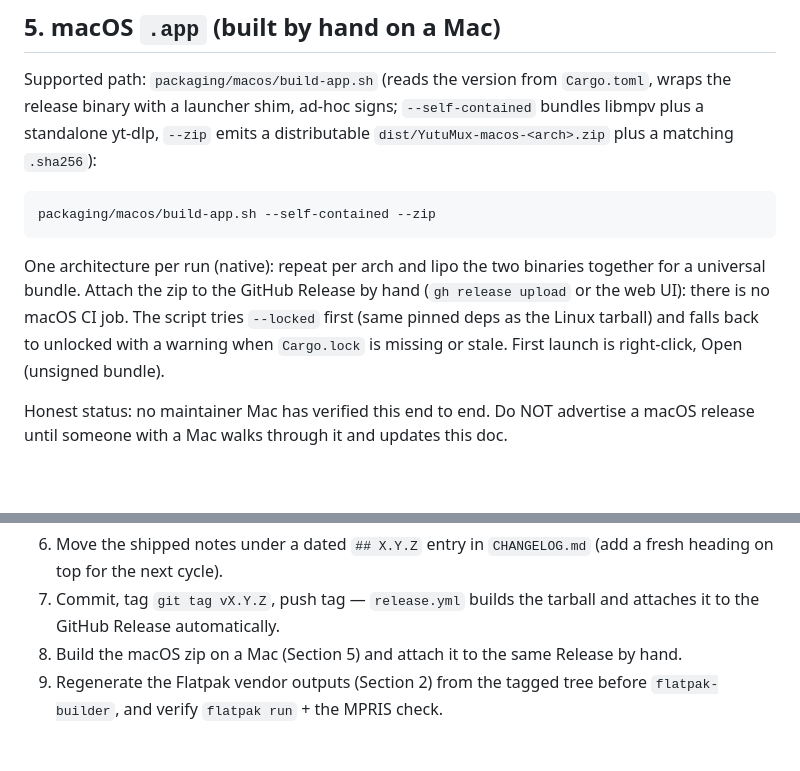
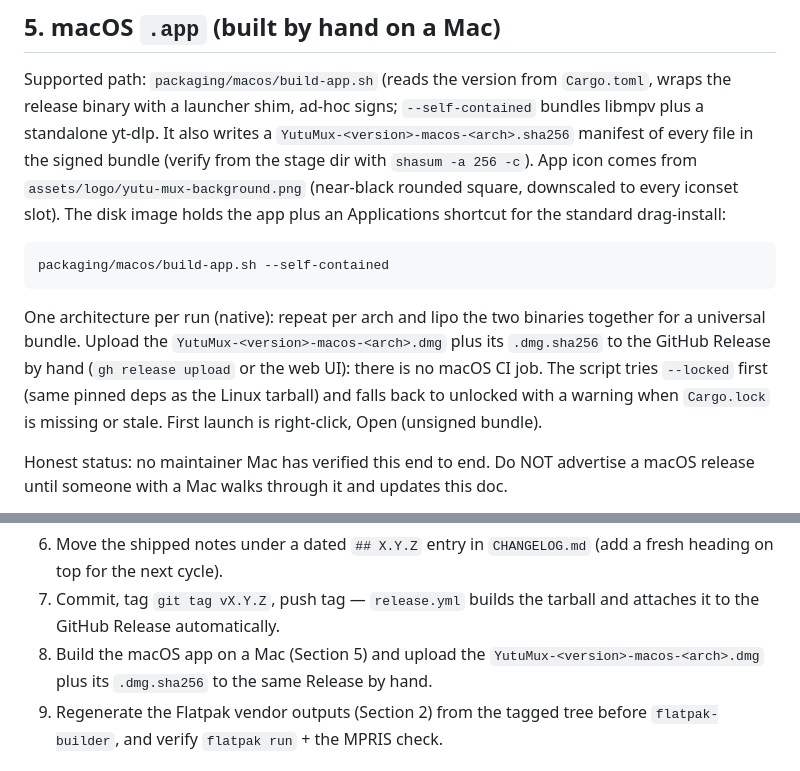
Before and after one commit to Yandall/yutu-mux, a Markdown page: docs/PACKAGING.md, 2 parts joined by grey strips. Rendered like a GitHub page; blank space fills up the shorter version.

Commit message:
fix(macos): bundle icon, .app plus sha manifest, no zip (#59)
* fix(macos): ship .app plus sha manifest, drop the zip step

build-app.sh no longer zips: it signs the bundle and writes a sorted
YutuMux-macos-<arch>.sha256 manifest of every file (relative to the
stage dir, shasum -c verifiable). Docs synced.

* chore(gitignore): ignore local packaging output (/dist/)

* fix(macos): bake the app icon into the bundle

Generates YutuMux.icns from the hicolor PNGs with stock tools
(iconutil + sips upscale for the 512/1024 slots) and points
CFBundleIconFile at it, before codesigning so the seal covers it.

* fix(macos): grey-background app icon master

New 1024px master (grey rounded square, mark centered) in assets/logo;
build-app.sh downscales it to all ten iconset slots, so no upscaling
anywhere and Linux icons stay transparent.

* chore(macos): rename icon master to yutu-mux-background.png

* fix(macos): black icon background

* fix(macos): near-black icon background, logo colors untouched

* fix(macos): emit .dmg plus checksum for release upload

GitHub Releases cannot take a directory: hdiutil UDZO image of the
signed bundle plus a .dmg.sha256, alongside the existing bundle
manifest.

* fix(macos): versioned artifacts, usable dmg with Applications shortcut

-srcfolder pointed inside the bundle, so the image root held Contents/
instead of the app: now images the stage dir (app + Applications
symlink for drag-install). All dist artifacts carry the version.
Fail fast when iconutil produces no .icns; touch the bundle past
Finder's icon cache.

````diff
--- a/docs/PACKAGING.md
+++ b/docs/PACKAGING.md
@@ -161,18 +161,23 @@ the Section-1 libraries installed.
 
 Supported path: `packaging/macos/build-app.sh` (reads the version from
 `Cargo.toml`, wraps the release binary with a launcher shim, ad-hoc
-signs; `--self-contained` bundles libmpv plus a standalone yt-dlp,
-`--zip` emits a distributable `dist/YutuMux-macos-<arch>.zip` plus a
-matching `.sha256`):
+signs; `--self-contained` bundles libmpv plus a standalone yt-dlp.
+It also writes a `YutuMux-<version>-macos-<arch>.sha256` manifest of
+every file in the signed bundle (verify from the stage dir with
+`shasum -a 256 -c`). App icon comes from
+`assets/logo/yutu-mux-background.png` (near-black rounded square,
+downscaled to every iconset slot). The disk image holds the app plus
+an Applications shortcut for the standard drag-install:
 
 ```sh
-packaging/macos/build-app.sh --self-contained --zip
+packaging/macos/build-app.sh --self-contained
 ```
 
 One architecture per run (native): repeat per arch and lipo the two
-binaries together for a universal bundle. Attach the zip to the GitHub
-Release by hand (`gh release upload` or the web UI): there is no macOS
-CI job. The script tries `--locked` first (same pinned deps as the
+binaries together for a universal bundle. Upload the
+`YutuMux-<version>-macos-<arch>.dmg` plus its `.dmg.sha256` to the
+GitHub Release by hand (`gh release upload` or the
+web UI): there is no macOS CI job. The script tries `--locked` first (same pinned deps as the
 Linux tarball) and falls back to unlocked with a warning when
 `Cargo.lock` is missing or stale. First launch is right-click, Open
 (unsigned bundle).
@@ -234,8 +239,9 @@ Then:
    `CHANGELOG.md` (add a fresh heading on top for the next cycle).
 7. Commit, tag `git tag vX.Y.Z`, push tag — `release.yml` builds the
    tarball and attaches it to the GitHub Release automatically.
-8. Build the macOS zip on a Mac (Section 5) and attach it to the same
-   Release by hand.
+8. Build the macOS app on a Mac (Section 5) and upload the
+   `YutuMux-<version>-macos-<arch>.dmg` plus its `.dmg.sha256` to the
+   same Release by hand.
 9. Regenerate the Flatpak vendor outputs (Section 2) from the tagged tree
    before `flatpak-builder`, and verify `flatpak run` + the MPRIS check.
 
````
Also changed, not shown: assets/logo/yutu-mux-background.png (added), 2 other files.
